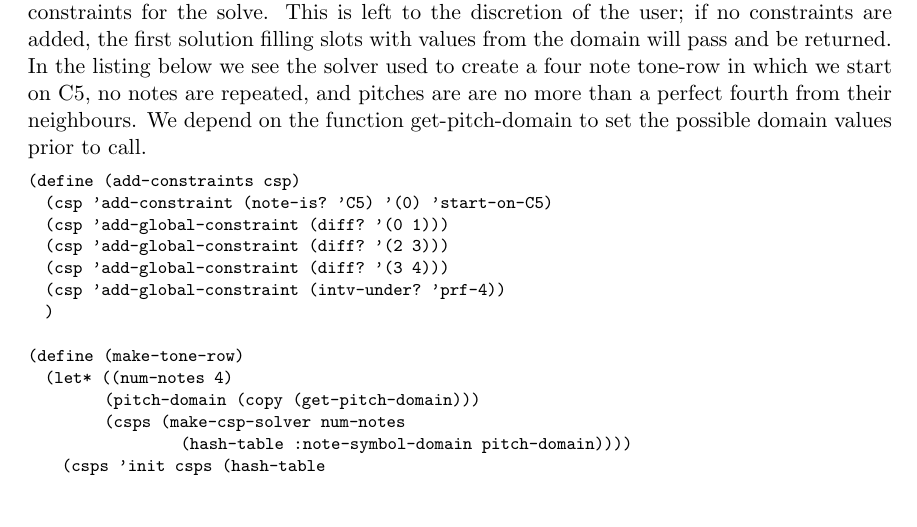
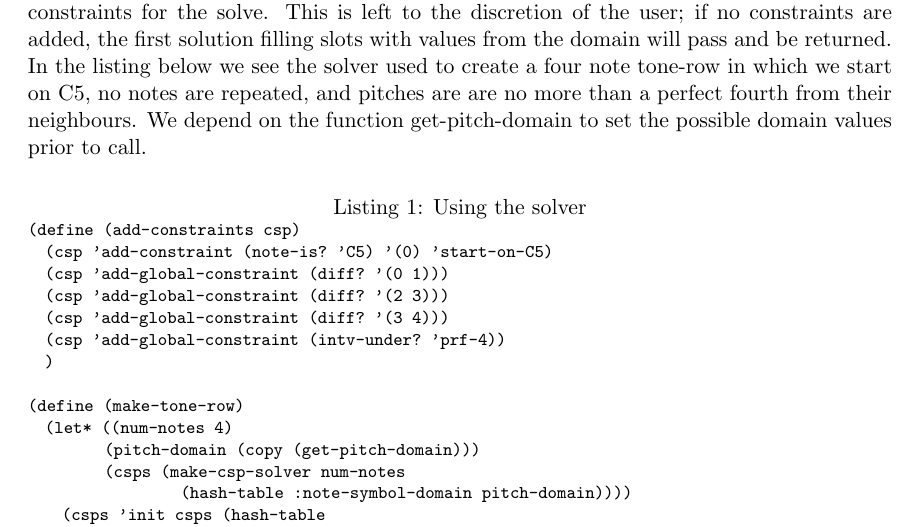
Before and after one commit to iainctduncan/csp-paper, a LaTeX paper (eaim-ictd.tex): part of page 7 of 12, cut so that both start at the same text. Compiled offline with pdfLaTeX.

Commit message:
last changes

```diff
--- a/eaim-ictd.tex
+++ b/eaim-ictd.tex
@@ -408,7 +408,7 @@ are no more than a perfect fourth from their neighbours.
 We depend on the function get-pitch-domain to set the possible
 domain values prior to call.
 
-\begin{lstlisting}[language=Lisp,label=lst:use,]
+\begin{lstlisting}[language=Lisp,label=lst:use,caption=Using the solver]
 (define (add-constraints csp)
   (csp 'add-constraint (note-is? 'C5) '(0) 'start-on-C5)
   (csp 'add-global-constraint (diff? '(0 1)))
```
